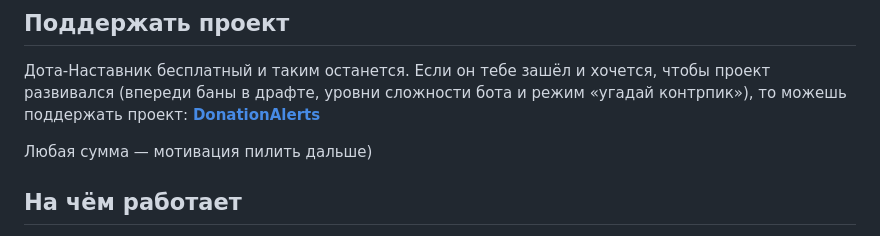
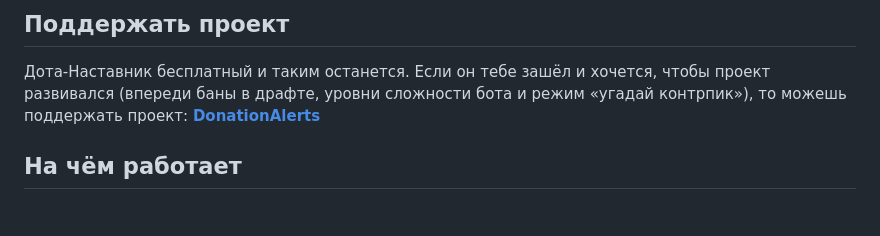
Before and after one commit to l3ansh1e/dota-nastavnik, a Markdown page: README.md, the part around the change. GitHub-like rendering; blank space fills up the shorter version.

```diff
--- a/README.md
+++ b/README.md
@@ -34,8 +34,6 @@
 
 Дота-Наставник бесплатный и таким останется. Если он тебе зашёл и хочется, чтобы проект развивался (впереди баны в драфте, уровни сложности бота и режим «угадай контрпик»), то можешь поддержать проект: **[DonationAlerts](https://www.donationalerts.com/r/l3ansh1e)**
 
-Любая сумма — мотивация пилить дальше)
-
 ## На чём работает
 
 - Чистые HTML / CSS / JS — без сборки и серверной части.
```
